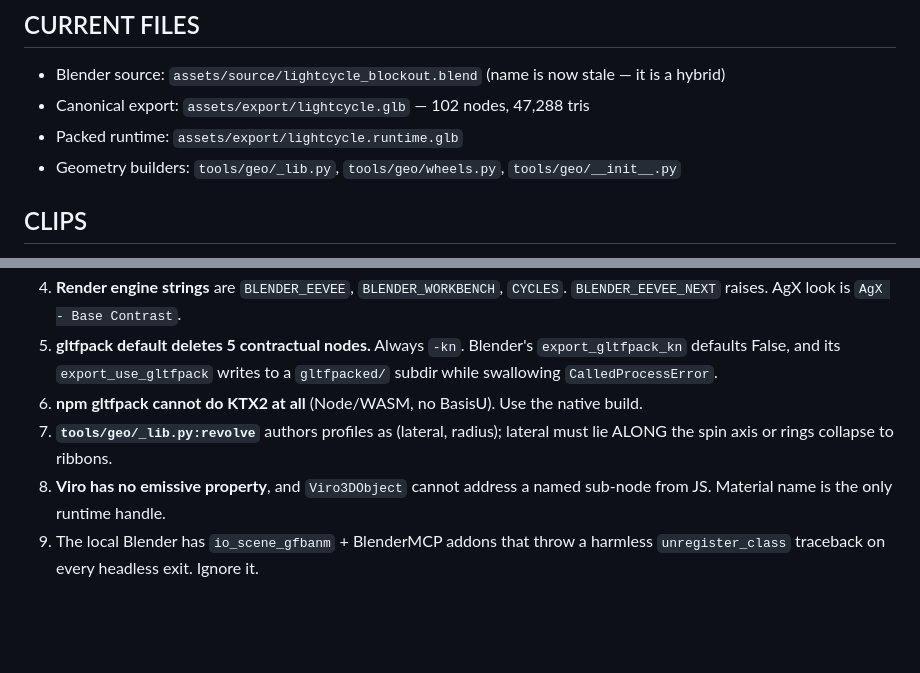
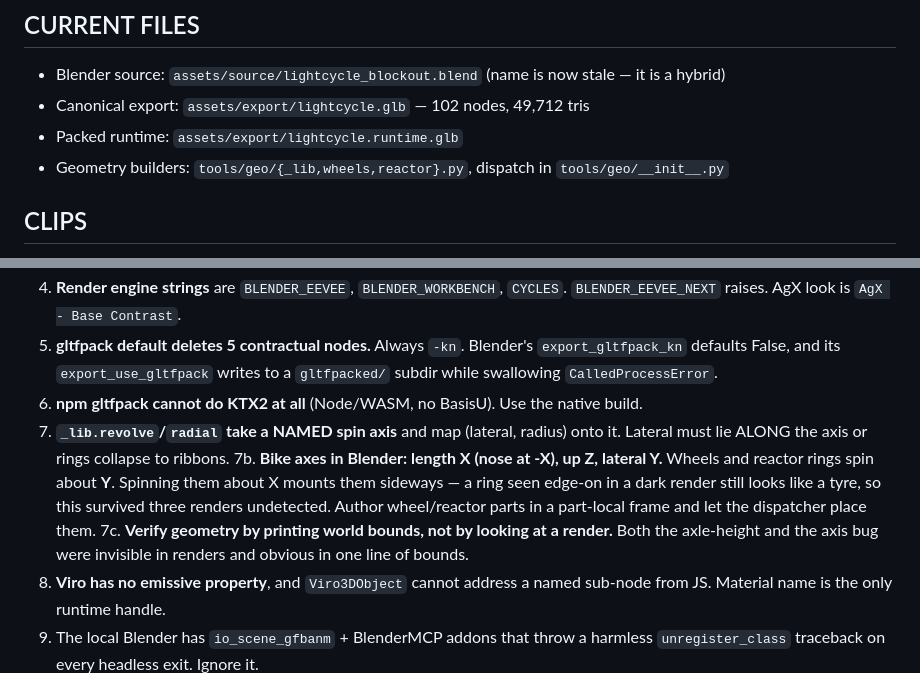
Before and after one commit to mikevocalz/lightcycle, a Markdown page: docs/HANDOFF.md, 2 parts joined by grey strips. Drawn GitHub-style; blank space fills up the shorter version.

```diff
--- a/docs/HANDOFF.md
+++ b/docs/HANDOFF.md
@@ -88,9 +89,9 @@ names in `tools/geo/__init__.py:build_node`, rebuild, validate, render, commit.
 ## CURRENT FILES
 
 - Blender source: `assets/source/lightcycle_blockout.blend` (name is now stale — it is a hybrid)
-- Canonical export: `assets/export/lightcycle.glb` — 102 nodes, 47,288 tris
+- Canonical export: `assets/export/lightcycle.glb` — 102 nodes, 49,712 tris
 - Packed runtime: `assets/export/lightcycle.runtime.glb`
-- Geometry builders: `tools/geo/_lib.py`, `tools/geo/wheels.py`, `tools/geo/__init__.py`
+- Geometry builders: `tools/geo/{_lib,wheels,reactor}.py`, dispatch in `tools/geo/__init__.py`
 
 ## CLIPS
 
@@ -114,7 +115,9 @@ A clip spanning several nodes carries its name on the **NLA track**, with
 4. **Render engine strings** are `BLENDER_EEVEE`, `BLENDER_WORKBENCH`, `CYCLES`. `BLENDER_EEVEE_NEXT` raises. AgX look is `AgX - Base Contrast`.
 5. **gltfpack default deletes 5 contractual nodes.** Always `-kn`. Blender's `export_gltfpack_kn` defaults False, and its `export_use_gltfpack` writes to a `gltfpacked/` subdir while swallowing `CalledProcessError`.
 6. **npm gltfpack cannot do KTX2 at all** (Node/WASM, no BasisU). Use the native build.
-7. **`tools/geo/_lib.py:revolve`** authors profiles as (lateral, radius); lateral must lie ALONG the spin axis or rings collapse to ribbons.
+7. **`_lib.revolve`/`radial` take a NAMED spin axis** and map (lateral, radius) onto it. Lateral must lie ALONG the axis or rings collapse to ribbons.
+7b. **Bike axes in Blender: length X (nose at -X), up Z, lateral Y.** Wheels and reactor rings spin about **Y**. Spinning them about X mounts them sideways — a ring seen edge-on in a dark render still looks like a tyre, so this survived three renders undetected. Author wheel/reactor parts in a part-local frame and let the dispatcher place them.
+7c. **Verify geometry by printing world bounds, not by looking at a render.** Both the axle-height and the axis bug were invisible in renders and obvious in one line of bounds.
 8. **Viro has no emissive property**, and `Viro3DObject` cannot address a named sub-node from JS. Material name is the only runtime handle.
 9. The local Blender has `io_scene_gfbanm` + BlenderMCP addons that throw a harmless `unregister_class` traceback on every headless exit. Ignore it.
 
```
Also changed, not shown: other parts of docs/HANDOFF.md (+24 -19 lines).
